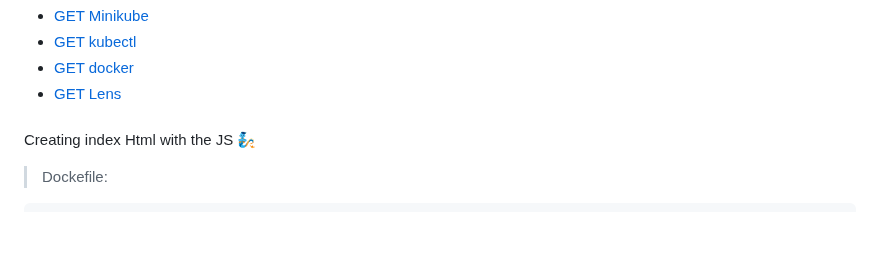
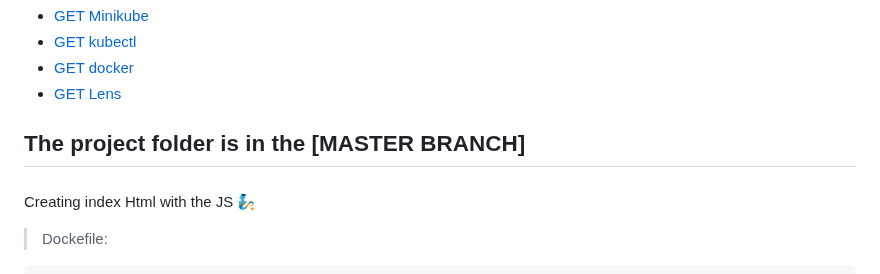
Before and after one commit to blackrussian84/Dcoya, a Markdown page: README.md, the part around the change. Drawn GitHub-style; blank space fills up the shorter version.

```diff
--- a/README.md
+++ b/README.md
@@ -20,6 +20,9 @@ Tools Used
 - [GET docker](https://docs.docker.com/get-docker/)
 - [GET Lens](https://k8slens.dev/)
 
+
+
+## The project folder is in the [MASTER BRANCH]
 
 ###
 Creating index Html with the JS 🧞
```
